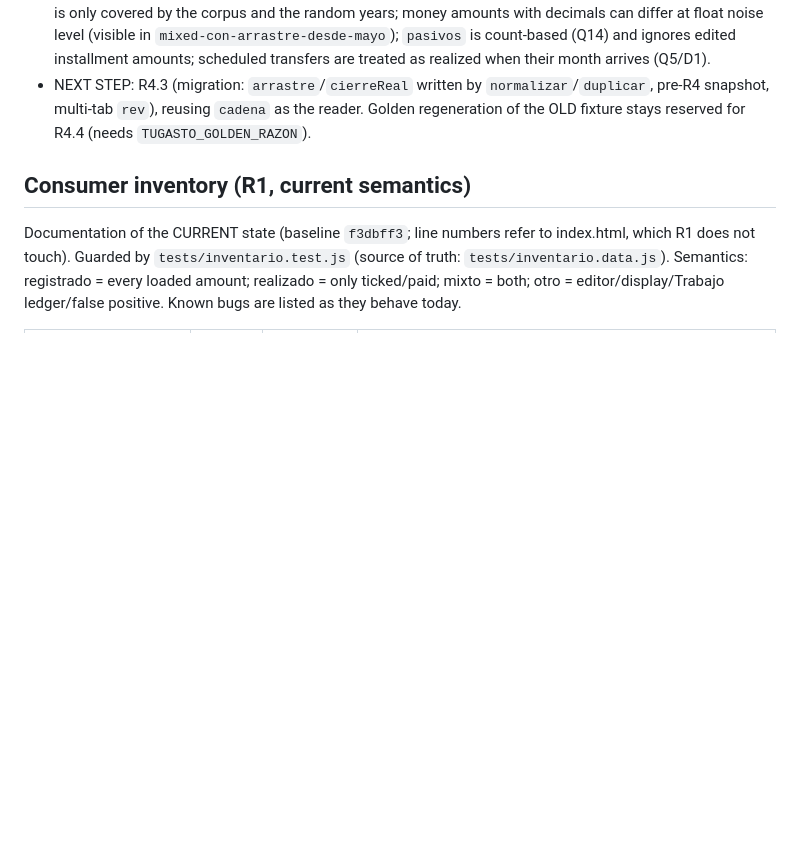
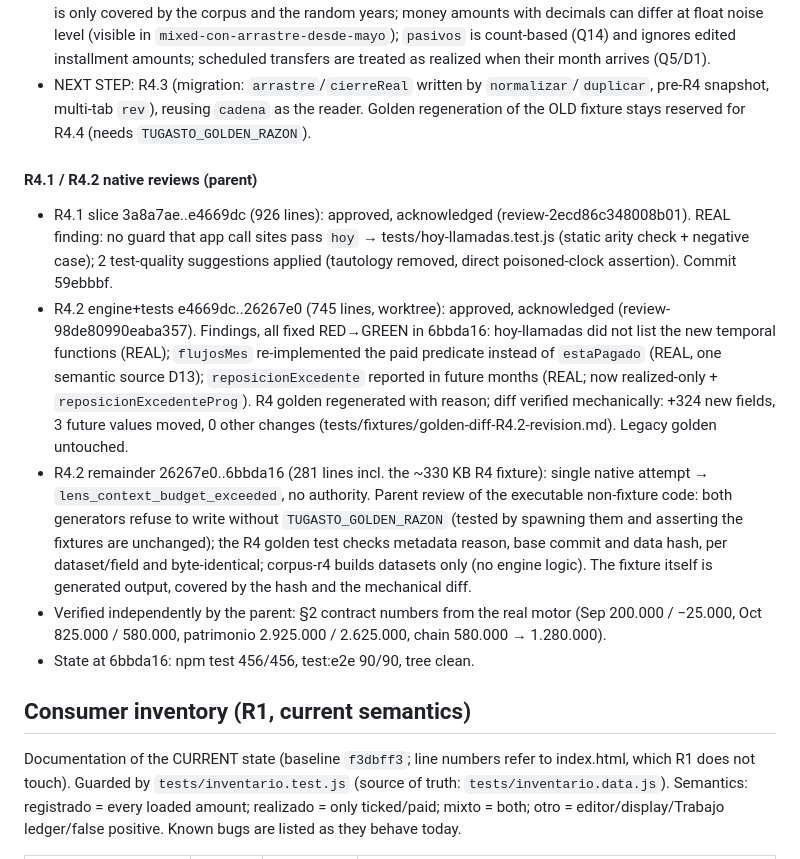
Before and after one commit to kibo-cloud/KF-kibfinanzas, a Markdown page: odd/tasks/repair-sprint-1.md, the part around the change. Drawn GitHub-style; blank space fills up the shorter version.

Commit message:
r4.2: record native review outcomes

```diff
--- a/odd/tasks/repair-sprint-1.md
+++ b/odd/tasks/repair-sprint-1.md
@@ -350,6 +350,29 @@ implementation until the owner approves the design and answers Q1-Q15.
 - KNOWN RISKS: functions are unused until R4.4, so real-data behavior (decimals, a year with partial arrastre) is only covered by the corpus and the random years; money amounts with decimals can differ at float noise level (visible in `mixed-con-arrastre-desde-mayo`); `pasivos` is count-based (Q14) and ignores edited installment amounts; scheduled transfers are treated as realized when their month arrives (Q5/D1).
 - NEXT STEP: R4.3 (migration: `arrastre`/`cierreReal` written by `normalizar`/`duplicar`, pre-R4 snapshot, multi-tab `rev`), reusing `cadena` as the reader. Golden regeneration of the OLD fixture stays reserved for R4.4 (needs `TUGASTO_GOLDEN_RAZON`).
 
+#### R4.1 / R4.2 native reviews (parent)
+
+- R4.1 slice 3a8a7ae..e4669dc (926 lines): approved, acknowledged (review-2ecd86c348008b01). REAL
+  finding: no guard that app call sites pass `hoy` → tests/hoy-llamadas.test.js (static arity check +
+  negative case); 2 test-quality suggestions applied (tautology removed, direct poisoned-clock
+  assertion). Commit 59ebbbf.
+- R4.2 engine+tests e4669dc..26267e0 (745 lines, worktree): approved, acknowledged
+  (review-98de80990eaba357). Findings, all fixed RED→GREEN in 6bbda16: hoy-llamadas did not list the
+  new temporal functions (REAL); `flujosMes` re-implemented the paid predicate instead of
+  `estaPagado` (REAL, one semantic source D13); `reposicionExcedente` reported in future months
+  (REAL; now realized-only + `reposicionExcedenteProg`). R4 golden regenerated with reason; diff
+  verified mechanically: +324 new fields, 3 future values moved, 0 other changes
+  (tests/fixtures/golden-diff-R4.2-revision.md). Legacy golden untouched.
+- R4.2 remainder 26267e0..6bbda16 (281 lines incl. the ~330 KB R4 fixture): single native attempt →
+  `lens_context_budget_exceeded`, no authority. Parent review of the executable non-fixture code:
+  both generators refuse to write without `TUGASTO_GOLDEN_RAZON` (tested by spawning them and
+  asserting the fixtures are unchanged); the R4 golden test checks metadata reason, base commit and
+  data hash, per dataset/field and byte-identical; corpus-r4 builds datasets only (no engine logic).
+  The fixture itself is generated output, covered by the hash and the mechanical diff.
+- Verified independently by the parent: §2 contract numbers from the real motor (Sep 200.000 / −25.000,
+  Oct 825.000 / 580.000, patrimonio 2.925.000 / 2.625.000, chain 580.000 → 1.280.000).
+- State at 6bbda16: npm test 456/456, test:e2e 90/90, tree clean.
+
 ## Consumer inventory (R1, current semantics)
 
 Documentation of the CURRENT state (baseline `f3dbff3`; line numbers refer to index.html, which R1 does not touch). Guarded by `tests/inventario.test.js` (source of truth: `tests/inventario.data.js`). Semantics: registrado = every loaded amount; realizado = only ticked/paid; mixto = both; otro = editor/display/Trabajo ledger/false positive. Known bugs are listed as they behave today.
```
